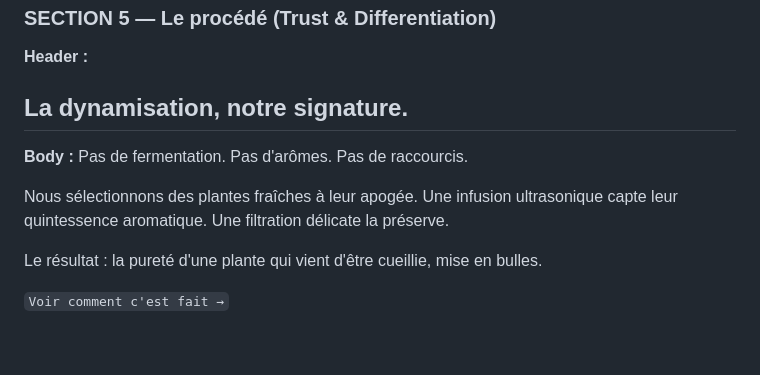
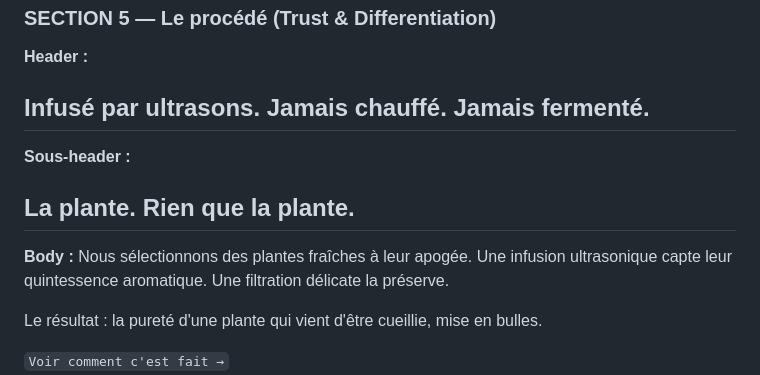
Before and after one commit to DEN00000001/Osan-drinks, a Markdown page: .agents/sanosano-website/copywriting.md, the part around the change. Drawn GitHub-style; blank space fills up the shorter version.

Commit message:
Update Section 5 copy: header + sub-header validated by Verif + Benchmark
Header: "Infusé par ultrasons. Jamais chauffé. Jamais fermenté." (D — BENCHMARK 9.0/10)
Sub-header: "La plante. Rien que la plante." (B — VERIF 8.4/10)

https://claude.ai/code/session_01WVxCi4kgdAxYLoZnqkZKgD

```diff
--- a/.agents/sanosano-website/copywriting.md
+++ b/.agents/sanosano-website/copywriting.md
@@ -78,11 +78,12 @@ Le thym ouvre la dégustation. La fraise l'arrondit. Une composition complexe, r
 ### SECTION 5 — Le procédé (Trust & Differentiation)
 
 **Header :**
-## La dynamisation, notre signature.
+## Infusé par ultrasons. Jamais chauffé. Jamais fermenté.
+
+**Sous-header :**
+## La plante. Rien que la plante.
 
 **Body :**
-Pas de fermentation. Pas d'arômes. Pas de raccourcis.
-
 Nous sélectionnons des plantes fraîches à leur apogée. Une infusion ultrasonique capte leur quintessence aromatique. Une filtration délicate la préserve.
 
 Le résultat : la pureté d'une plante qui vient d'être cueillie, mise en bulles.
```
